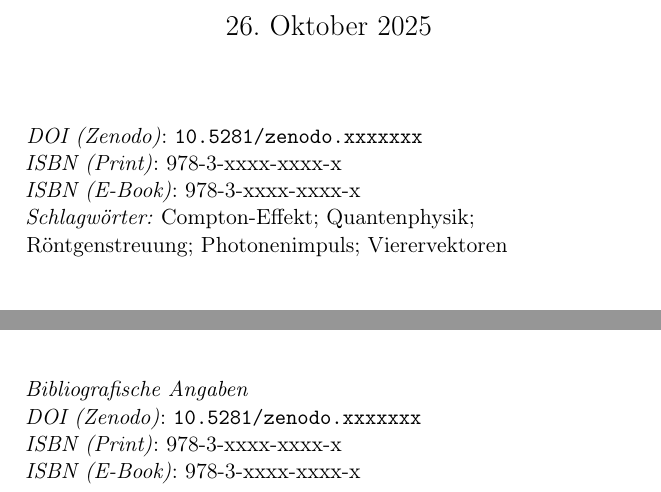
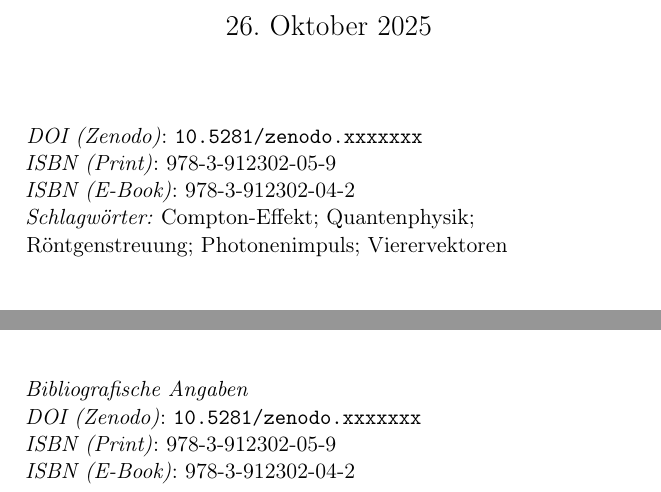
Before and after one commit to christian164741/compton-paper, a LaTeX document (de/main.tex): two parts of pages 1 and 33 of 34, joined at a grey line, cut so that both start at the same text. Compiled offline with pdfLaTeX.

Commit message:
ISBN-Nummer

```diff
--- a/de/main.tex
+++ b/de/main.tex
@@ -27,8 +27,8 @@
 \newcommand{\PaperDate}{26.\ Oktober\ 2025}
 
 \newcommand{\PaperDOI}{\emph{DOI (Zenodo)}: \texttt{10.5281/zenodo.xxxxxxx}}
-\newcommand{\PaperISBNPDF}{\emph{ISBN (Print)}: 978-3-xxxx-xxxx-x}
-\newcommand{\PaperISBNEPUB}{\emph{ISBN (E-Book)}: 978-3-xxxx-xxxx-x}
+\newcommand{\PaperISBNPDF}{\emph{ISBN (Print)}: 978-3-912302-05-9}
+\newcommand{\PaperISBNEPUB}{\emph{ISBN (E-Book)}: 978-3-912302-04-2}
 \newcommand{\PaperKeywords}{Compton-Effekt; Quantenphysik; Röntgenstreuung; Photonenimpuls; Vierervektoren}
 
 % ---------- Metadatenblock ----------
```
Also changed, not shown: en/main_en.tex (+2 -2 lines).
